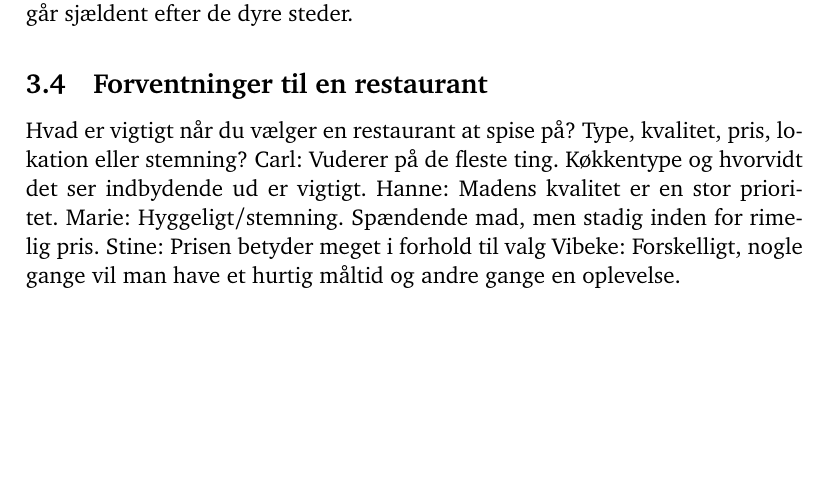
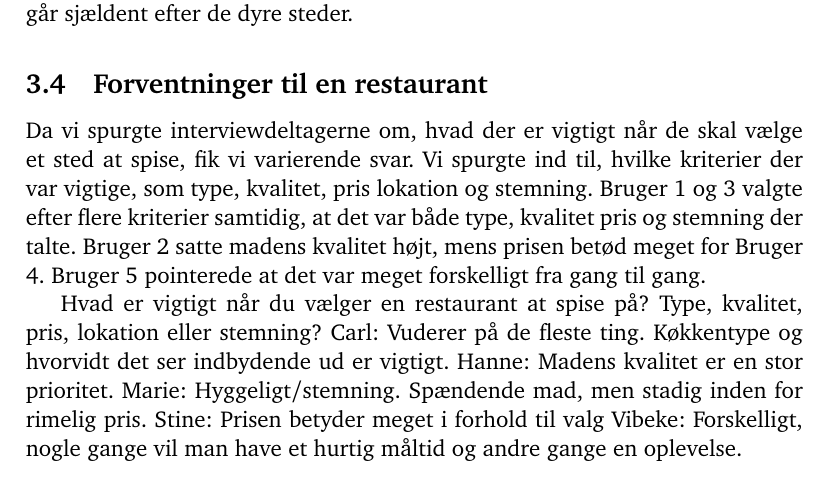
Before and after one commit to kayloos/HCI, a LaTeX document (oevelse4/document.tex): part of page 7 of 20 before the commit and part of page 7 of 21 after it, cut so that both start at the same text, the shorter picture padded with empty space. Compiled offline with pdfLaTeX.

```diff
--- a/oevelse4/document.tex
+++ b/oevelse4/document.tex
@@ -198,6 +198,14 @@
     Vibeke: Afhængig af hvor vi er: Hjemme -> nærområde, går sjældent efter de dyre steder.
 
 \subsection{Forventninger til en restaurant}
+
+  Da vi spurgte interviewdeltagerne om, hvad der er vigtigt når de skal vælge et
+  sted at spise, fik vi varierende svar. Vi spurgte ind til, hvilke kriterier
+  der var vigtige, som type, kvalitet, pris lokation og stemning. Bruger 1 og 3
+  valgte efter flere kriterier samtidig, at det var både type, kvalitet
+  pris og stemning der talte. Bruger 2 satte madens kvalitet højt, mens prisen
+  betød meget for Bruger 4. Bruger 5 pointerede at det var meget forskelligt fra
+  gang til gang.
 
   Hvad er vigtigt når du vælger en restaurant at spise på?
   Type, kvalitet, pris, lokation eller stemning?
```
